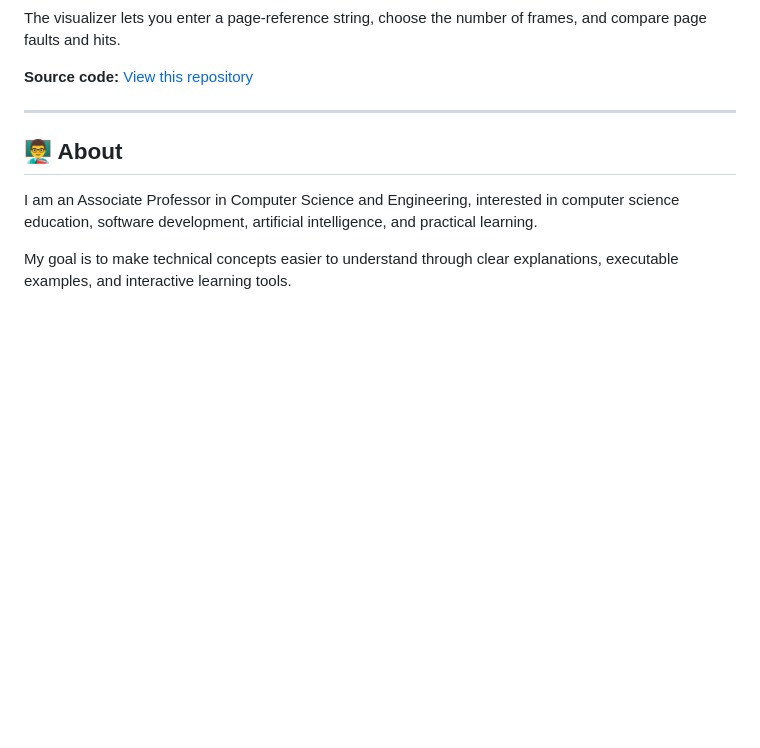
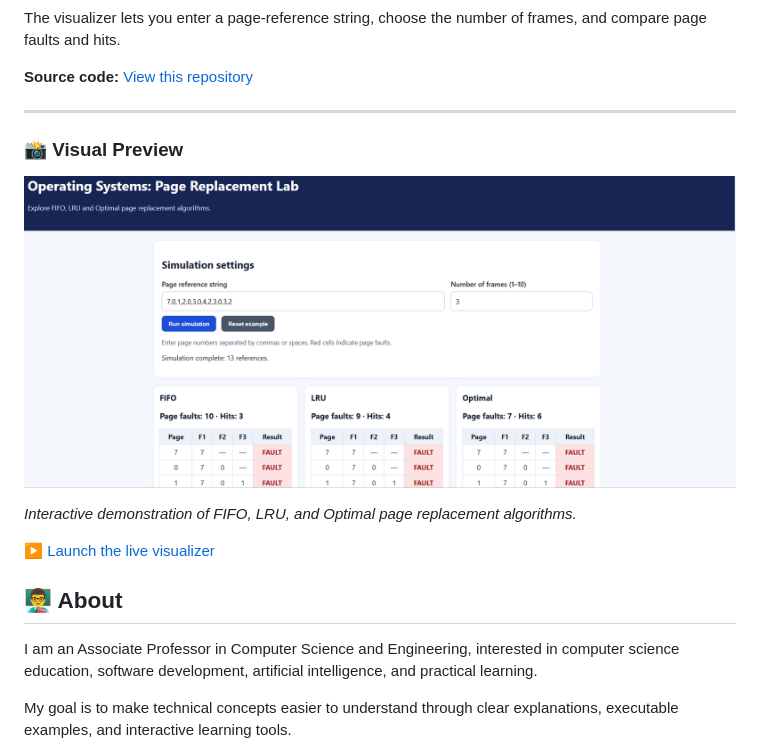
Before and after one commit to gokulakrishnaans/CSE-teaching-resources, a Markdown page: README.md, the part around the change. Rendered like a GitHub page; blank space fills up the shorter version.

```diff
--- a/README.md
+++ b/README.md
@@ -30,7 +30,13 @@ The visualizer lets you enter a page-reference string, choose the number of fram
 **Source code:** [View this repository](https://github.com/gokulakrishnaans/CSE-teaching-resources)
 
 ---
+### 📸 Visual Preview
 
+![Operating Systems Page Replacement Visualizer](1.png)
+
+*Interactive demonstration of FIFO, LRU, and Optimal page replacement algorithms.*
+
+[▶ Launch the live visualizer](https://gokulakrishnaans.github.io/CSE-teaching-resources/)
 ## 👨‍🏫 About
 
 I am an Associate Professor in Computer Science and Engineering, interested in computer science education, software development, artificial intelligence, and practical learning.
```
